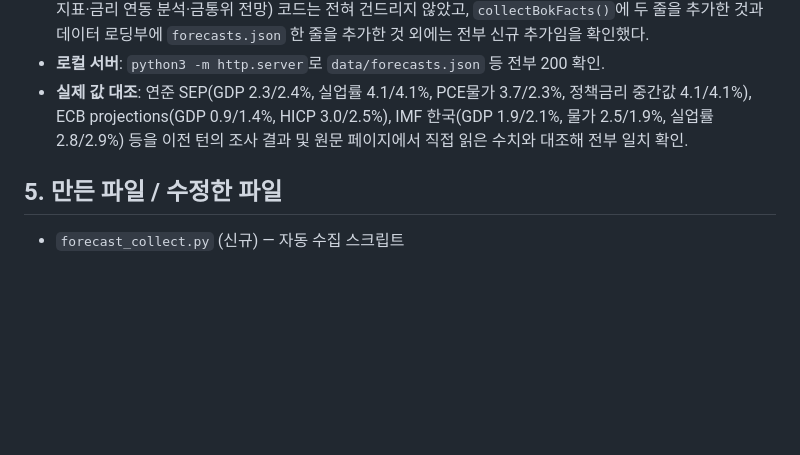
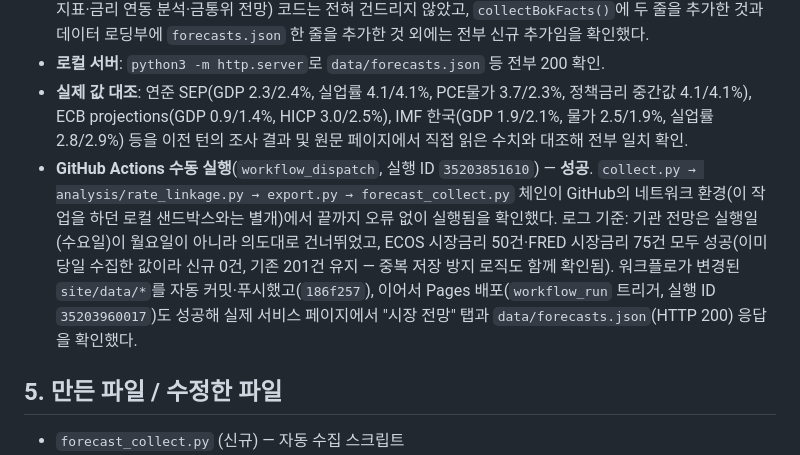
Before and after one commit to rhddyd12345678-blip/macro-econ-tracker, a Markdown page: 작업보고서_시장전망.md, the part around the change. GitHub-like rendering; blank space fills up the shorter version.

Commit message:
docs: 작업보고서_시장전망.md에 GitHub Actions 검증 결과 반영
update.yml 수동 실행(35203851610)이 collect.py -> rate_linkage.py ->
export.py -> forecast_collect.py 체인을 GitHub 네트워크 환경에서 끝까지
성공시킨 것과, 이어진 Pages 배포(35203960017)까지 성공한 것을 §4 검증
항목에 추가했다.

Co-Authored-By: Claude Sonnet 5 <noreply@anthropic.com>

```diff
--- a/작업보고서_시장전망.md
+++ b/작업보고서_시장전망.md
@@ -50,6 +50,7 @@
 - **HTML/JS 정합성**: 브레이스·괄호 균형, 태그 짝, 중복 id, 함수명 중복 검사 모두 통과. diff로 기존 세 탭(국가별 지표·금리 연동 분석·금통위 전망) 코드는 전혀 건드리지 않았고, `collectBokFacts()`에 두 줄을 추가한 것과 데이터 로딩부에 `forecasts.json` 한 줄을 추가한 것 외에는 전부 신규 추가임을 확인했다.
 - **로컬 서버**: `python3 -m http.server`로 `data/forecasts.json` 등 전부 200 확인.
 - **실제 값 대조**: 연준 SEP(GDP 2.3/2.4%, 실업률 4.1/4.1%, PCE물가 3.7/2.3%, 정책금리 중간값 4.1/4.1%), ECB projections(GDP 0.9/1.4%, HICP 3.0/2.5%), IMF 한국(GDP 1.9/2.1%, 물가 2.5/1.9%, 실업률 2.8/2.9%) 등을 이전 턴의 조사 결과 및 원문 페이지에서 직접 읽은 수치와 대조해 전부 일치 확인.
+- **GitHub Actions 수동 실행**(`workflow_dispatch`, 실행 ID `35203851610`) — **성공**. `collect.py → analysis/rate_linkage.py → export.py → forecast_collect.py` 체인이 GitHub의 네트워크 환경(이 작업을 하던 로컬 샌드박스와는 별개)에서 끝까지 오류 없이 실행됨을 확인했다. 로그 기준: 기관 전망은 실행일(수요일)이 월요일이 아니라 의도대로 건너뛰었고, ECOS 시장금리 50건·FRED 시장금리 75건 모두 성공(이미 당일 수집한 값이라 신규 0건, 기존 201건 유지 — 중복 저장 방지 로직도 함께 확인됨). 워크플로가 변경된 `site/data/*`를 자동 커밋·푸시했고(`186f257`), 이어서 Pages 배포(`workflow_run` 트리거, 실행 ID `35203960017`)도 성공해 실제 서비스 페이지에서 "시장 전망" 탭과 `data/forecasts.json`(HTTP 200) 응답을 확인했다.
 
 ## 5. 만든 파일 / 수정한 파일
 
```
